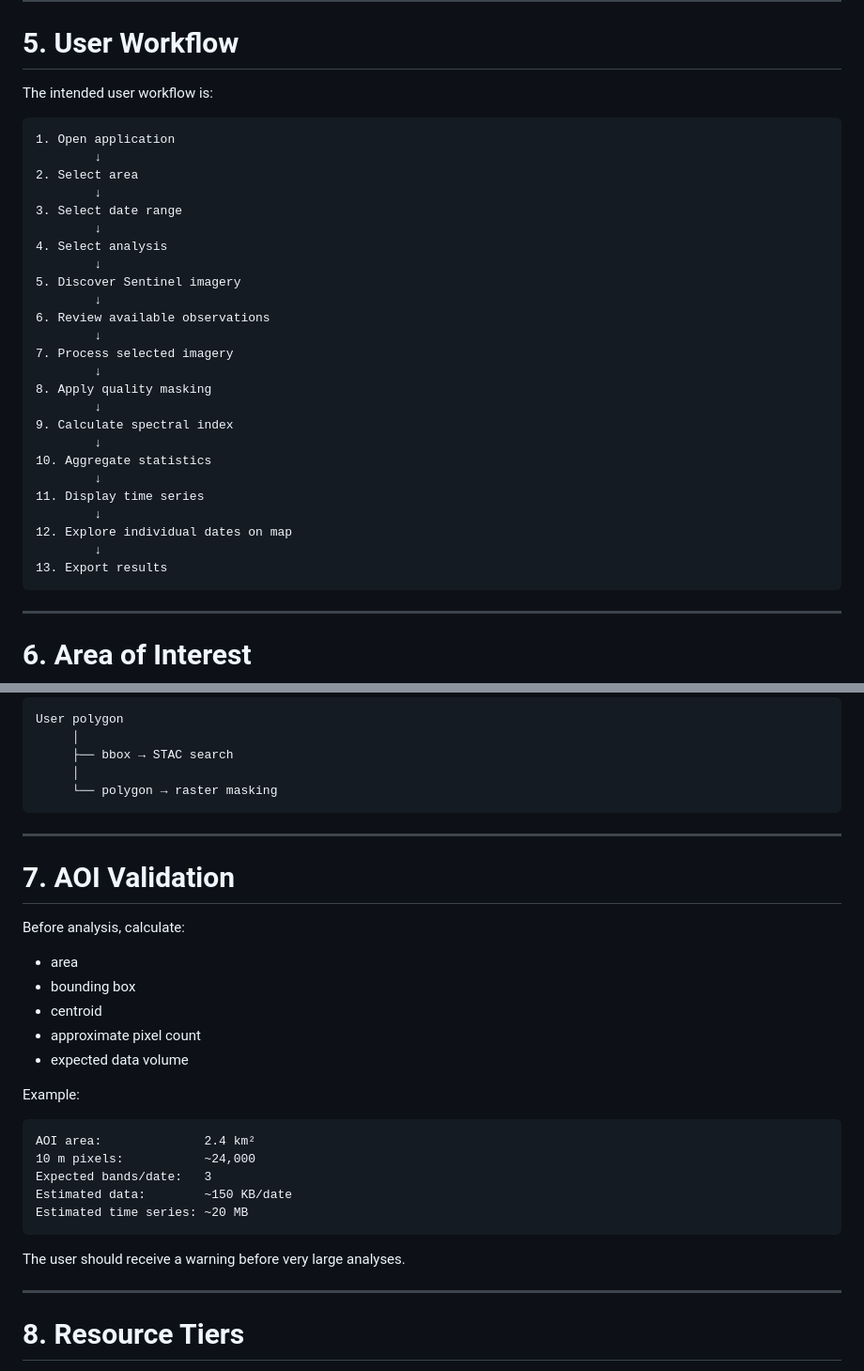
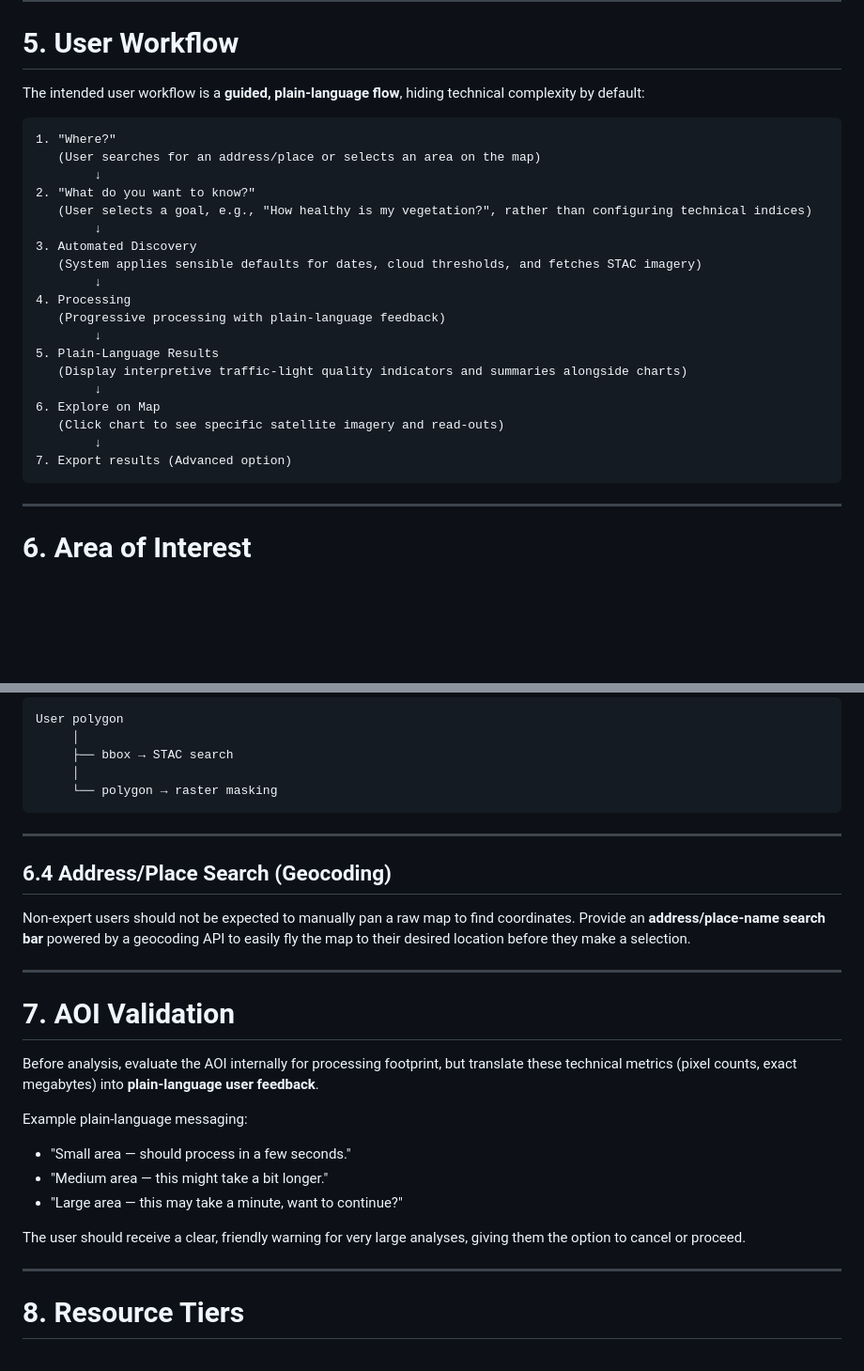
Before and after one commit to LukeAFullard/RemoteSenseWeb, a Markdown page: sentinel_browser_implementation_plan.md, 2 parts joined by grey strips. Shown at 94% size. Drawn GitHub-style; blank space fills up the shorter version.

````diff
--- a/sentinel_browser_implementation_plan.md
+++ b/sentinel_browser_implementation_plan.md
@@ -223,34 +243,28 @@ The cache should have a configurable size/eviction policy.
 
 # 5. User Workflow
 
-The intended user workflow is:
-
-```text
-1. Open application
+The intended user workflow is a **guided, plain-language flow**, hiding technical complexity by default:
+
+```text
+1. "Where?"
+   (User searches for an address/place or selects an area on the map)
         ↓
-2. Select area
+2. "What do you want to know?"
+   (User selects a goal, e.g., "How healthy is my vegetation?", rather than configuring technical indices)
         ↓
-3. Select date range
+3. Automated Discovery
+   (System applies sensible defaults for dates, cloud thresholds, and fetches STAC imagery)
         ↓
-4. Select analysis
+4. Processing
+   (Progressive processing with plain-language feedback)
         ↓
-5. Discover Sentinel imagery
+5. Plain-Language Results
+   (Display interpretive traffic-light quality indicators and summaries alongside charts)
         ↓
-6. Review available observations
+6. Explore on Map
+   (Click chart to see specific satellite imagery and read-outs)
         ↓
-7. Process selected imagery
-        ↓
-8. Apply quality masking
-        ↓
-9. Calculate spectral index
-        ↓
-10. Aggregate statistics
-        ↓
-11. Display time series
-        ↓
-12. Explore individual dates on map
-        ↓
-13. Export results
+7. Export results (Advanced option)
 ```
 
 ---
@@ -304,27 +318,22 @@ User polygon
 
 ---
 
+## 6.4 Address/Place Search (Geocoding)
+
+Non-expert users should not be expected to manually pan a raw map to find coordinates. Provide an **address/place-name search bar** powered by a geocoding API to easily fly the map to their desired location before they make a selection.
+
+---
+
 # 7. AOI Validation
 
-Before analysis, calculate:
-
-- area
-- bounding box
-- centroid
-- approximate pixel count
-- expected data volume
-
-Example:
-
-```text
-AOI area:              2.4 km²
-10 m pixels:           ~24,000
-Expected bands/date:   3
-Estimated data:        ~150 KB/date
-Estimated time series: ~20 MB
-```
-
-The user should receive a warning before very large analyses.
+Before analysis, evaluate the AOI internally for processing footprint, but translate these technical metrics (pixel counts, exact megabytes) into **plain-language user feedback**.
+
+Example plain-language messaging:
+- "Small area — should process in a few seconds."
+- "Medium area — this might take a bit longer."
+- "Large area — this may take a minute, want to continue?"
+
+The user should receive a clear, friendly warning for very large analyses, giving them the option to cancel or proceed.
 
 ---
 
````
Also changed, not shown: other parts of sentinel_browser_implementation_plan.md (+46 -31 lines).
